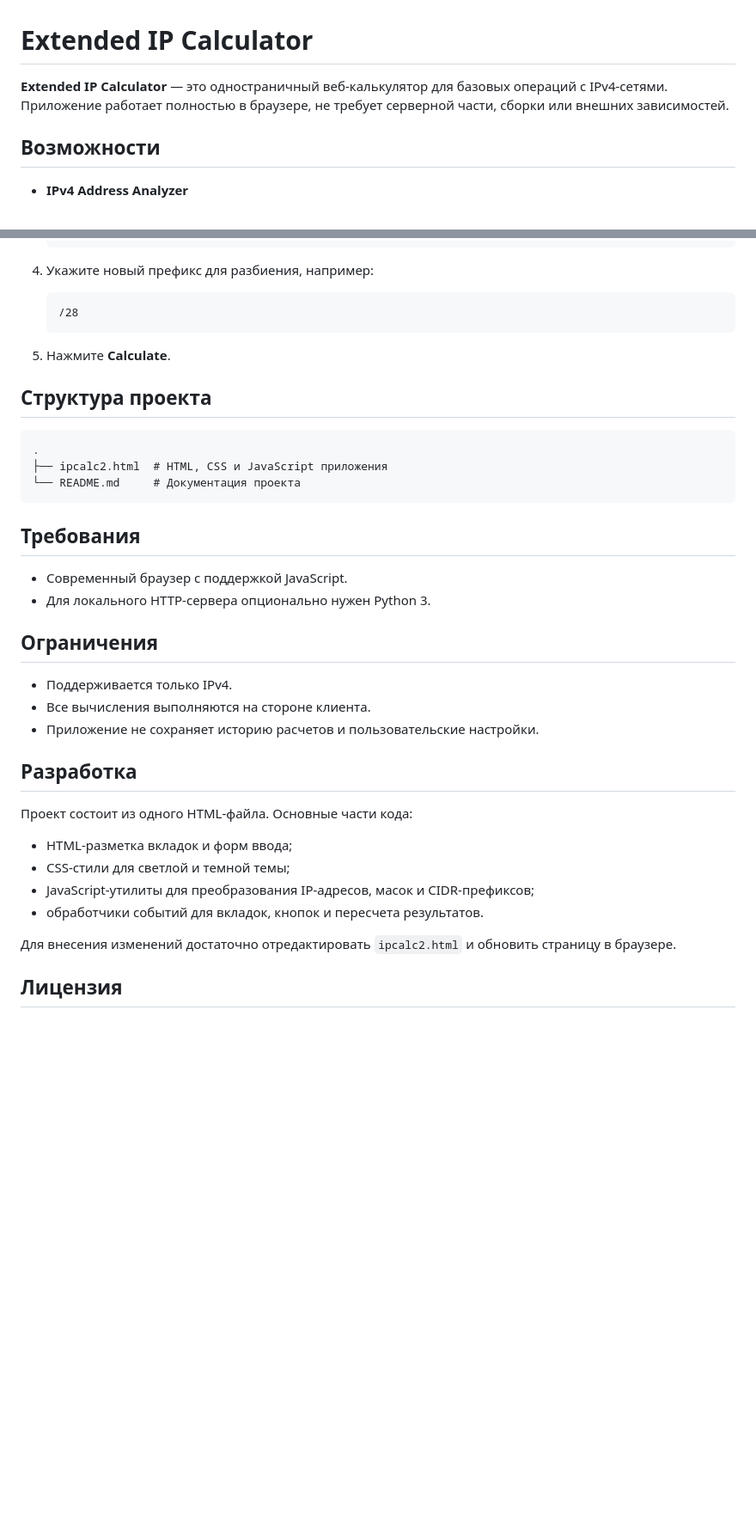
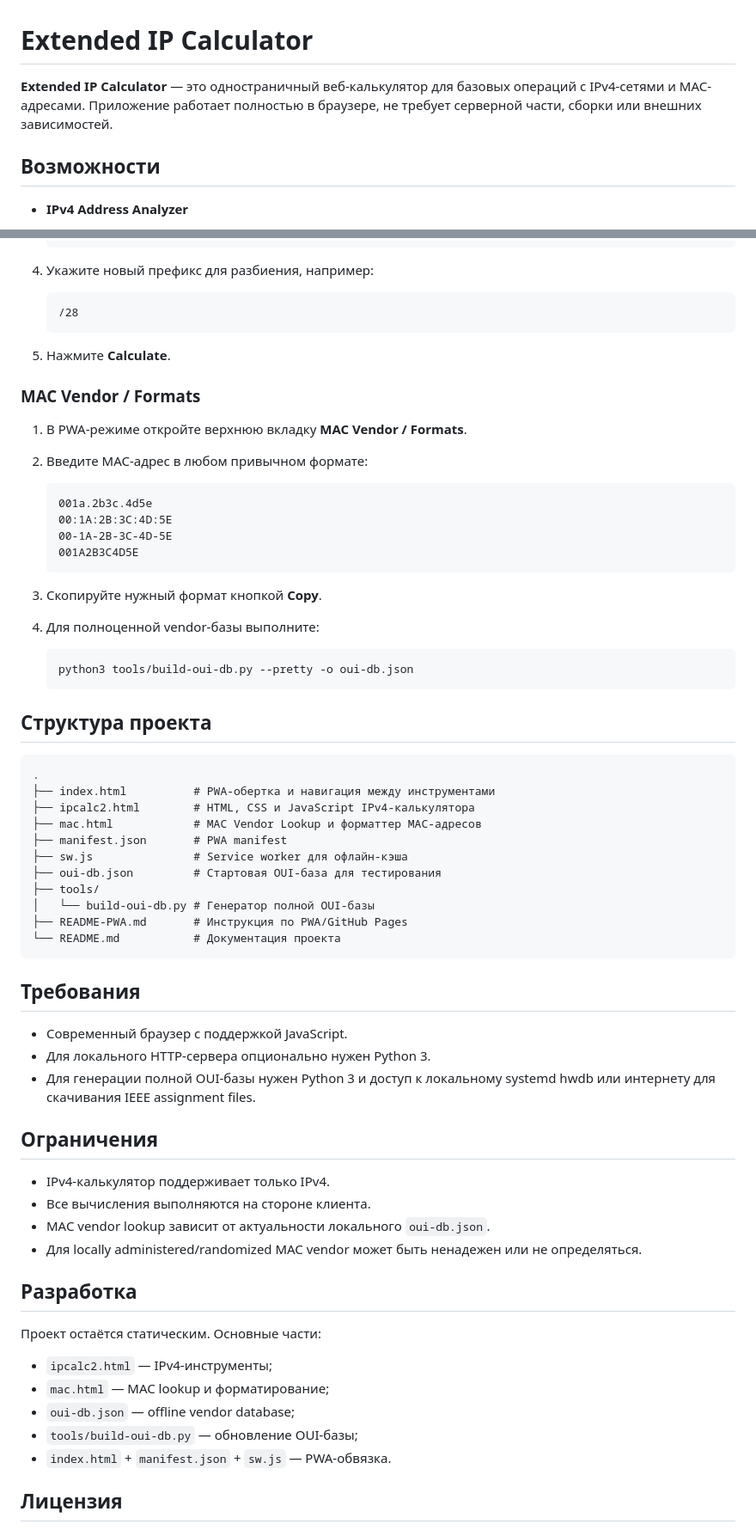
Before and after one commit to juriyivanov/ipcalc, a Markdown page: README.md, 2 parts joined by grey strips. Shown at 86% size. GitHub-like rendering; blank space fills up the shorter version.

Commit message:
Document PWA and MAC lookup features

````diff
--- a/README.md
+++ b/README.md
@@ -1,6 +1,6 @@
 # Extended IP Calculator
 
-**Extended IP Calculator** — это одностраничный веб-калькулятор для базовых операций с IPv4-сетями. Приложение работает полностью в браузере, не требует серверной части, сборки или внешних зависимостей.
+**Extended IP Calculator** — это одностраничный веб-калькулятор для базовых операций с IPv4-сетями и MAC-адресами. Приложение работает полностью в браузере, не требует серверной части, сборки или внешних зависимостей.
 
 ## Возможности
 
@@ -116,35 +126,63 @@ http://localhost:8000/ipcalc2.html
 
 5. Нажмите **Calculate**.
 
+### MAC Vendor / Formats
+
+1. В PWA-режиме откройте верхнюю вкладку **MAC Vendor / Formats**.
+2. Введите MAC-адрес в любом привычном формате:
+
+   ```text
+   001a.2b3c.4d5e
+   00:1A:2B:3C:4D:5E
+   00-1A-2B-3C-4D-5E
+   001A2B3C4D5E
+   ```
+
+3. Скопируйте нужный формат кнопкой **Copy**.
+4. Для полноценной vendor-базы выполните:
+
+   ```bash
+   python3 tools/build-oui-db.py --pretty -o oui-db.json
+   ```
+
 ## Структура проекта
 
 ```text
 .
-├── ipcalc2.html  # HTML, CSS и JavaScript приложения
-└── README.md     # Документация проекта
+├── index.html          # PWA-обертка и навигация между инструментами
+├── ipcalc2.html        # HTML, CSS и JavaScript IPv4-калькулятора
+├── mac.html            # MAC Vendor Lookup и форматтер MAC-адресов
+├── manifest.json       # PWA manifest
+├── sw.js               # Service worker для офлайн-кэша
+├── oui-db.json         # Стартовая OUI-база для тестирования
+├── tools/
+│   └── build-oui-db.py # Генератор полной OUI-базы
+├── README-PWA.md       # Инструкция по PWA/GitHub Pages
+└── README.md           # Документация проекта
 ```
 
 ## Требования
 
 - Современный браузер с поддержкой JavaScript.
 - Для локального HTTP-сервера опционально нужен Python 3.
+- Для генерации полной OUI-базы нужен Python 3 и доступ к локальному systemd hwdb или интернету для скачивания IEEE assignment files.
 
 ## Ограничения
 
-- Поддерживается только IPv4.
+- IPv4-калькулятор поддерживает только IPv4.
 - Все вычисления выполняются на стороне клиента.
-- Приложение не сохраняет историю расчетов и пользовательские настройки.
+- MAC vendor lookup зависит от актуальности локального `oui-db.json`.
+- Для locally administered/randomized MAC vendor может быть ненадежен или не определяться.
 
 ## Разработка
 
-Проект состоит из одного HTML-файла. Основные части кода:
+Проект остаётся статическим. Основные части:
 
-- HTML-разметка вкладок и форм ввода;
-- CSS-стили для светлой и темной темы;
-- JavaScript-утилиты для преобразования IP-адресов, масок и CIDR-префиксов;
-- обработчики событий для вкладок, кнопок и пересчета результатов.
-
-Для внесения изменений достаточно отредактировать `ipcalc2.html` и обновить страницу в браузере.
+- `ipcalc2.html` — IPv4-инструменты;
+- `mac.html` — MAC lookup и форматирование;
+- `oui-db.json` — offline vendor database;
+- `tools/build-oui-db.py` — обновление OUI-базы;
+- `index.html` + `manifest.json` + `sw.js` — PWA-обвязка.
 
 ## Лицензия
 
````
Also changed, not shown: other parts of README.md (+21 -11 lines).
